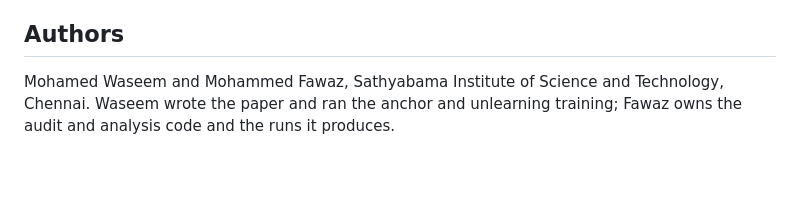
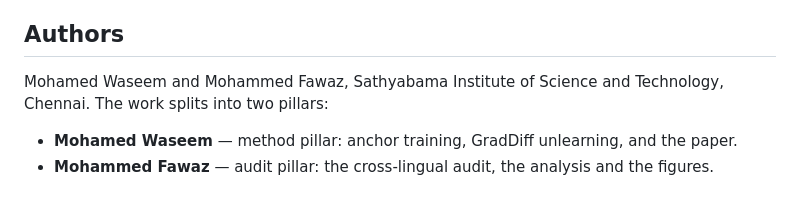
Before and after one commit to Waseem177/forgotten-in-msa, a Markdown page: README.md, the part around the change. Drawn GitHub-style; blank space fills up the shorter version.

Commit message:
State the two pillars explicitly in the README

```diff
--- a/README.md
+++ b/README.md
@@ -128,5 +128,9 @@ residue, which moves the result negligibly.
 ## Authors
 
 Mohamed Waseem and Mohammed Fawaz, Sathyabama Institute of Science and
-Technology, Chennai. Waseem wrote the paper and ran the anchor and unlearning
-training; Fawaz owns the audit and analysis code and the runs it produces.
+Technology, Chennai. The work splits into two pillars:
+
+- **Mohamed Waseem** — method pillar: anchor training, GradDiff unlearning, and
+  the paper.
+- **Mohammed Fawaz** — audit pillar: the cross-lingual audit, the analysis and
+  the figures.
```
